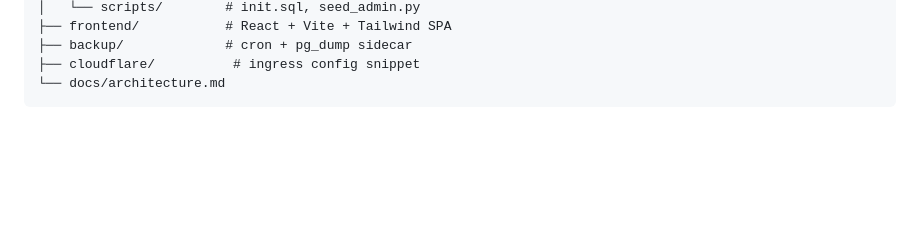
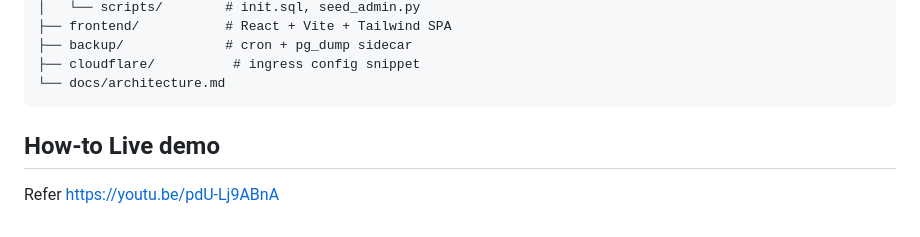
Before and after one commit to TinyServerLab/30-min-challenges, a Markdown page: app/ft-claude/README.md, the part around the change. GitHub-like rendering; blank space fills up the shorter version.

Commit message:
Add live demo instructions to README
Added a section for how to access the live demo.

````diff
--- a/app/ft-claude/README.md
+++ b/app/ft-claude/README.md
@@ -148,3 +148,6 @@ finance-tracker/
 ├── cloudflare/          # ingress config snippet
 └── docs/architecture.md
 ```
+
+## How-to Live demo
+Refer https://youtu.be/pdU-Lj9ABnA
````
